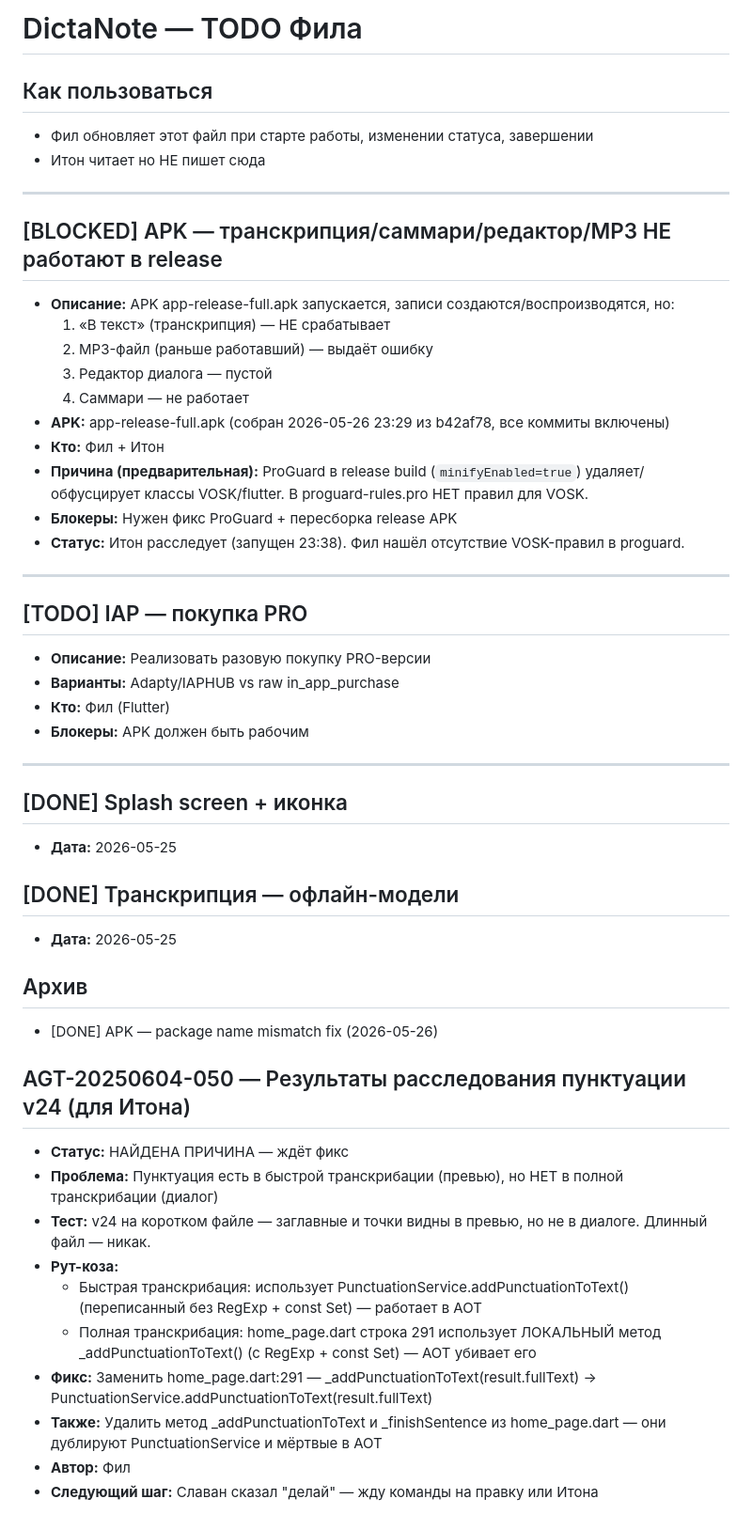
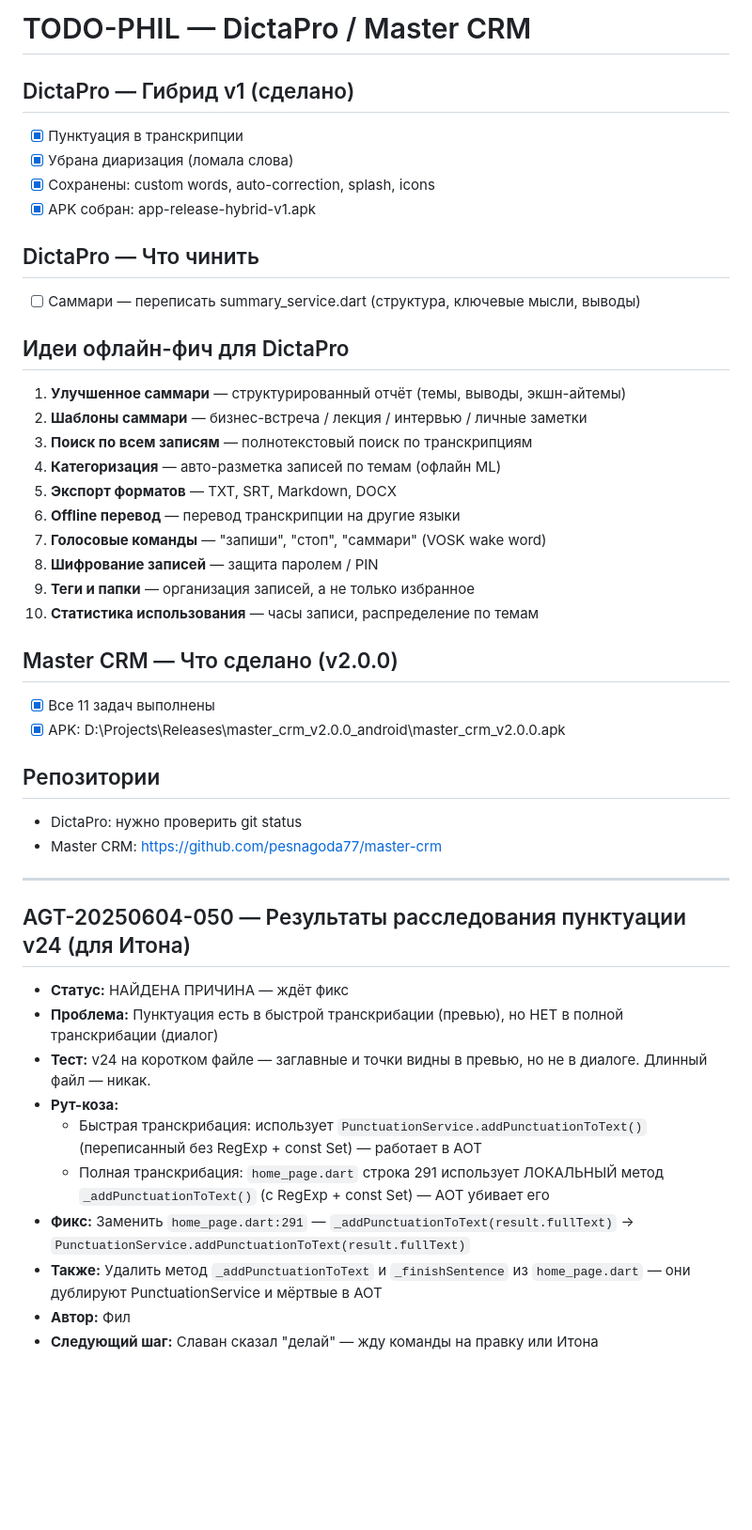
Before and after one commit to pesnagoda77/dictanote, a Markdown page: TODO-PHIL.md, the part around the change. Shown at 94% size. Rendered like a GitHub page; blank space fills up the shorter version.

```diff
--- a/TODO-PHIL.md
+++ b/TODO-PHIL.md
@@ -1,50 +1,44 @@
-# DictaNote — TODO Фила
+# TODO-PHIL — DictaPro / Master CRM
 
-## Как пользоваться
-- Фил обновляет этот файл при старте работы, изменении статуса, завершении
-- Итон читает но НЕ пишет сюда
+## DictaPro — Гибрид v1 (сделано)
+- [x] Пунктуация в транскрипции
+- [x] Убрана диаризация (ломала слова)
+- [x] Сохранены: custom words, auto-correction, splash, icons
+- [x] APK собран: app-release-hybrid-v1.apk
+
+## DictaPro — Что чинить
+- [ ] Саммари — переписать summary_service.dart (структура, ключевые мысли, выводы)
+
+## Идеи офлайн-фич для DictaPro
+1. **Улучшенное саммари** — структурированный отчёт (темы, выводы, экшн-айтемы)
+2. **Шаблоны саммари** — бизнес-встреча / лекция / интервью / личные заметки
+3. **Поиск по всем записям** — полнотекстовый поиск по транскрипциям
+4. **Категоризация** — авто-разметка записей по темам (офлайн ML)
+5. **Экспорт форматов** — TXT, SRT, Markdown, DOCX
+6. **Offline перевод** — перевод транскрипции на другие языки
+7. **Голосовые команды** — "запиши", "стоп", "саммари" (VOSK wake word)
+8. **Шифрование записей** — защита паролем / PIN
+9. **Теги и папки** — организация записей, а не только избранное
+10. **Статистика использования** — часы записи, распределение по темам
+
+## Master CRM — Что сделано (v2.0.0)
+- [x] Все 11 задач выполнены
+- [x] APK: D:\Projects\Releases\master_crm_v2.0.0_android\master_crm_v2.0.0.apk
+
+## Репозитории
+- DictaPro: нужно проверить git status
+- Master CRM: https://github.com/pesnagoda77/master-crm
 
 ---
-
-## [BLOCKED] APK — транскрипция/саммари/редактор/MP3 НЕ работают в release
-- **Описание:** APK app-release-full.apk запускается, записи создаются/воспроизводятся, но:
-  1. «В текст» (транскрипция) — НЕ срабатывает
-  2. MP3-файл (раньше работавший) — выдаёт ошибку
-  3. Редактор диалога — пустой
-  4. Саммари — не работает
-- **APK:** app-release-full.apk (собран 2026-05-26 23:29 из b42af78, все коммиты включены)
-- **Кто:** Фил + Итон
-- **Причина (предварительная):** ProGuard в release build (`minifyEnabled=true`) удаляет/обфусцирует классы VOSK/flutter. В proguard-rules.pro НЕТ правил для VOSK.
-- **Блокеры:** Нужен фикс ProGuard + пересборка release APK
-- **Статус:** Итон расследует (запущен 23:38). Фил нашёл отсутствие VOSK-правил в proguard.
-
----
-
-## [TODO] IAP — покупка PRO
-- **Описание:** Реализовать разовую покупку PRO-версии
-- **Варианты:** Adapty/IAPHUB vs raw in_app_purchase
-- **Кто:** Фил (Flutter)
-- **Блокеры:** APK должен быть рабочим
-
----
-
-## [DONE] Splash screen + иконка
-- **Дата:** 2026-05-25
-
-## [DONE] Транскрипция — офлайн-модели
-- **Дата:** 2026-05-25
-
-## Архив
-- [DONE] APK — package name mismatch fix (2026-05-26)
 
 ## AGT-20250604-050 — Результаты расследования пунктуации v24 (для Итона)
 - **Статус:** НАЙДЕНА ПРИЧИНА — ждёт фикс
 - **Проблема:** Пунктуация есть в быстрой транскрибации (превью), но НЕТ в полной транскрибации (диалог)
 - **Тест:** v24 на коротком файле — заглавные и точки видны в превью, но не в диалоге. Длинный файл — никак.
 - **Рут-коза:**
-  - Быстрая транскрибация: использует PunctuationService.addPunctuationToText() (переписанный без RegExp + const Set) — работает в AOT
-  - Полная транскрибация: home_page.dart строка 291 использует ЛОКАЛЬНЫЙ метод _addPunctuationToText() (с RegExp + const Set) — AOT убивает его
-- **Фикс:** Заменить home_page.dart:291 — _addPunctuationToText(result.fullText) → PunctuationService.addPunctuationToText(result.fullText)
-- **Также:** Удалить метод _addPunctuationToText и _finishSentence из home_page.dart — они дублируют PunctuationService и мёртвые в AOT
+  - Быстрая транскрибация: использует `PunctuationService.addPunctuationToText()` (переписанный без RegExp + const Set) — работает в AOT
+  - Полная транскрибация: `home_page.dart` строка 291 использует ЛОКАЛЬНЫЙ метод `_addPunctuationToText()` (с RegExp + const Set) — AOT убивает его
+- **Фикс:** Заменить `home_page.dart:291` — `_addPunctuationToText(result.fullText)` → `PunctuationService.addPunctuationToText(result.fullText)`
+- **Также:** Удалить метод `_addPunctuationToText` и `_finishSentence` из `home_page.dart` — они дублируют PunctuationService и мёртвые в AOT
 - **Автор:** Фил
 - **Следующий шаг:** Славан сказал "делай" — жду команды на правку или Итона
```
